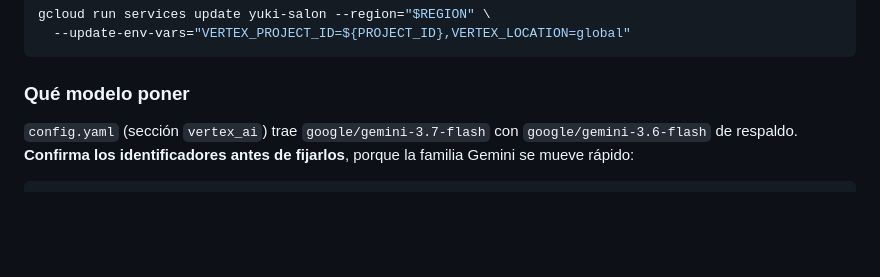
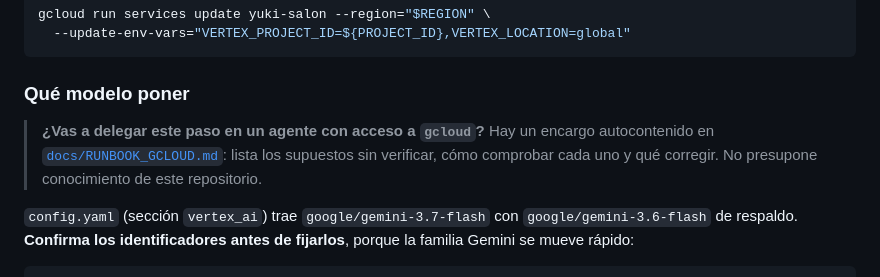
Before and after one commit to magnusdr4co-code/Yuki, a Markdown page: docs/GCP_DEPLOYMENT.md, the part around the change. Rendered like a GitHub page; blank space fills up the shorter version.

```diff
--- a/docs/GCP_DEPLOYMENT.md
+++ b/docs/GCP_DEPLOYMENT.md
@@ -322,6 +322,12 @@ gcloud run services update yuki-salon --region="$REGION" \
 
 ### Qué modelo poner
 
+> **¿Vas a delegar este paso en un agente con acceso a `gcloud`?** Hay un
+> encargo autocontenido en [`docs/RUNBOOK_GCLOUD.md`](RUNBOOK_GCLOUD.md): lista
+> los supuestos sin verificar, cómo comprobar cada uno y qué corregir. No
+> presupone conocimiento de este repositorio.
+
+
 `config.yaml` (sección `vertex_ai`) trae `google/gemini-3.7-flash` con
 `google/gemini-3.6-flash` de respaldo. **Confirma los identificadores antes de
 fijarlos**, porque la familia Gemini se mueve rápido:
```
Also changed, not shown: README.md (+2 -0 lines), docs/RUNBOOK_GCLOUD.md (added, +263 -0 lines).
